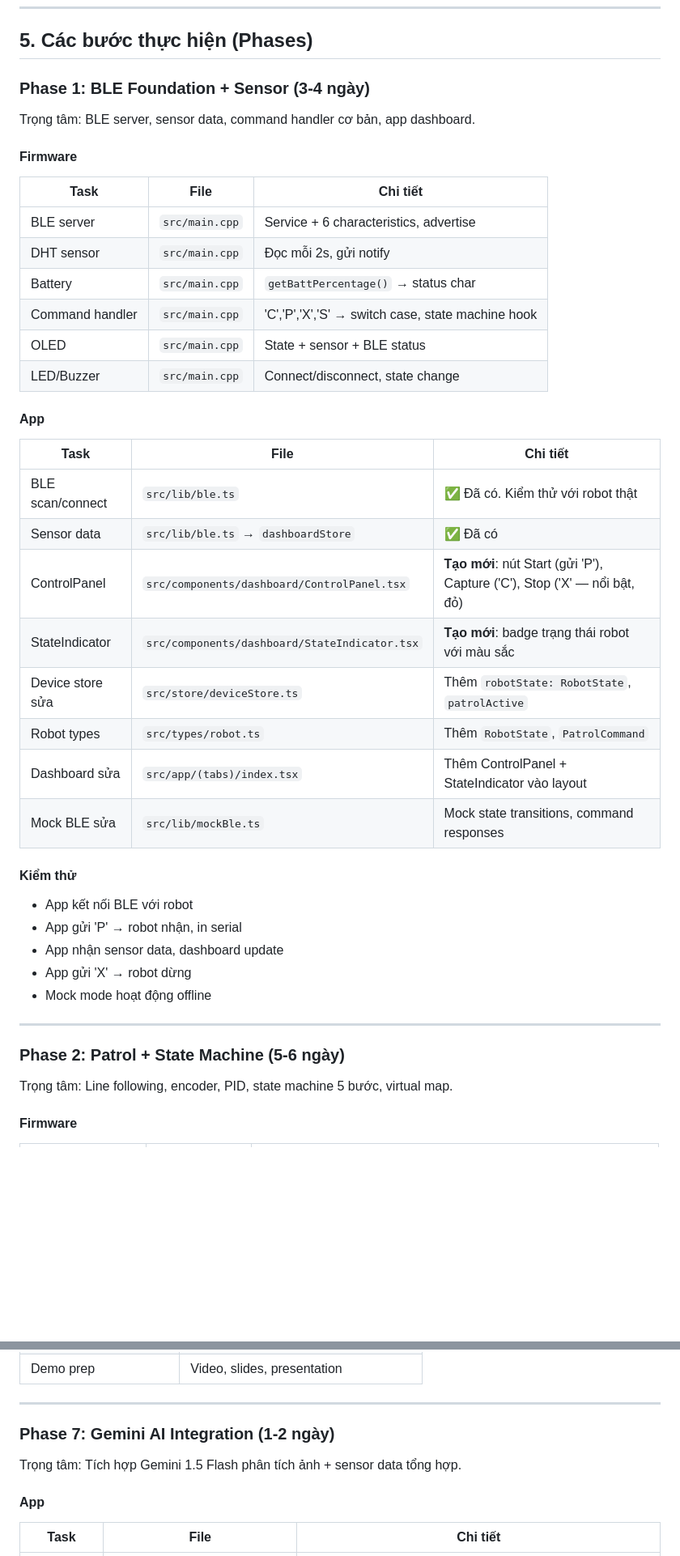
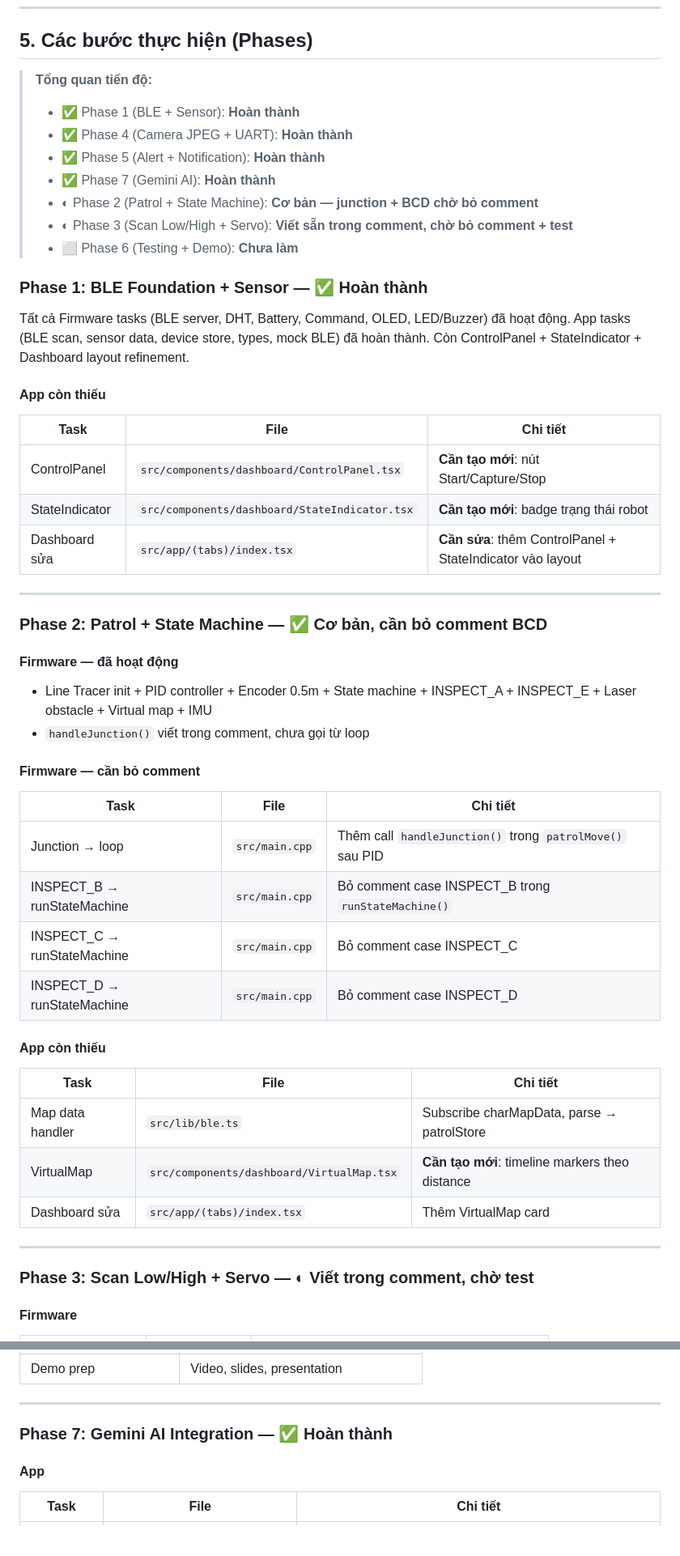
Before and after one commit to thaolinh247/heriguard_b4_full_project, a Markdown page: PLAN.md, 2 parts joined by grey strips. Shown at 81% size. Rendered like a GitHub page; blank space fills up the shorter version.

```diff
--- a/PLAN.md
+++ b/PLAN.md
@@ -240,46 +240,53 @@ Vòng lặp chính (~20-50ms mỗi cycle):
 
 ## 5. Các bước thực hiện (Phases)
 
-### Phase 1: BLE Foundation + Sensor (3-4 ngày)
+> **Tổng quan tiến độ:**
+> - ✅ Phase 1 (BLE + Sensor): **Hoàn thành**
+> - ✅ Phase 4 (Camera JPEG + UART): **Hoàn thành**
+> - ✅ Phase 5 (Alert + Notification): **Hoàn thành**
+> - ✅ Phase 7 (Gemini AI): **Hoàn thành**
+> - ◐ Phase 2 (Patrol + State Machine): **Cơ bản — junction + BCD chờ bỏ comment**
+> - ◐ Phase 3 (Scan Low/High + Servo): **Viết sẵn trong comment, chờ bỏ comment + test**
+> - ⬜ Phase 6 (Testing + Demo): **Chưa làm**
 
-Trọng tâm: BLE server, sensor data, command handler cơ bản, app dashboard.
+### Phase 1: BLE Foundation + Sensor — ✅ **Hoàn thành**
 
-#### Firmware
+Tất cả Firmware tasks (BLE server, DHT, Battery, Command, OLED, LED/Buzzer) đã hoạt động. App tasks (BLE scan, sensor data, device store, types, mock BLE) đã hoàn thành. Còn ControlPanel + StateIndicator + Dashboard layout refinement.
+
+#### App còn thiếu
 
 | Task | File | Chi tiết |
 |------|------|----------|
-| BLE server | `src/main.cpp` | Service + 6 characteristics, advertise |
-| DHT sensor | `src/main.cpp` | Đọc mỗi 2s, gửi notify |
-| Battery | `src/main.cpp` | `getBattPercentage()` → status char |
-| Command handler | `src/main.cpp` | 'C','P','X','S' → switch case, state machine hook |
-| OLED | `src/main.cpp` | State + sensor + BLE status |
-| LED/Buzzer | `src/main.cpp` | Connect/disconnect, state change |
+| ControlPanel | `src/components/dashboard/ControlPanel.tsx` | **Cần tạo mới**: nút Start/Capture/Stop |
+| StateIndicator | `src/components/dashboard/StateIndicator.tsx` | **Cần tạo mới**: badge trạng thái robot |
+| Dashboard sửa | `src/app/(tabs)/index.tsx` | **Cần sửa**: thêm ControlPanel + StateIndicator vào layout |
 
-#### App
+---
+
+### Phase 2: Patrol + State Machine — ✅ **Cơ bản, cần bỏ comment BCD**
+
+#### Firmware — đã hoạt động
+- Line Tracer init + PID controller + Encoder 0.5m + State machine + INSPECT_A + INSPECT_E + Laser obstacle + Virtual map + IMU
+- `handleJunction()` viết trong comment, chưa gọi từ loop
+
+#### Firmware — cần bỏ comment
+| Task | File | Chi tiết |
+|------|------|----------|
+| Junction → loop | `src/main.cpp` | Thêm call `handleJunction()` trong `patrolMove()` sau PID |
+| INSPECT_B → runStateMachine | `src/main.cpp` | Bỏ comment case INSPECT_B trong `runStateMachine()` |
+| INSPECT_C → runStateMachine | `src/main.cpp` | Bỏ comment case INSPECT_C |
+| INSPECT_D → runStateMachine | `src/main.cpp` | Bỏ comment case INSPECT_D |
+
+#### App còn thiếu
 
 | Task | File | Chi tiết |
 |------|------|----------|
-| BLE scan/connect | `src/lib/ble.ts` | ✅ Đã có. Kiểm thử với robot thật |
-| Sensor data | `src/lib/ble.ts` → `dashboardStore` | ✅ Đã có |
-| ControlPanel | `src/components/dashboard/ControlPanel.tsx` | **Tạo mới**: nút Start (gửi 'P'), Capture ('C'), Stop ('X' — nổi bật, đỏ) |
-| StateIndicator | `src/components/dashboard/StateIndicator.tsx` | **Tạo mới**: badge trạng thái robot với màu sắc |
-| Device store sửa | `src/store/deviceStore.ts` | Thêm `robotState: RobotState`, `patrolActive` |
-| Robot types | `src/types/robot.ts` | Thêm `RobotState`, `PatrolCommand` |
-| Dashboard sửa | `src/app/(tabs)/index.tsx` | Thêm ControlPanel + StateIndicator vào layout |
-| Mock BLE sửa | `src/lib/mockBle.ts` | Mock state transitions, command responses |
-
-#### Kiểm thử
-
-- App kết nối BLE với robot
-- App gửi 'P' → robot nhận, in serial
-- App nhận sensor data, dashboard update
-- App gửi 'X' → robot dừng
-- Mock mode hoạt động offline
+| Map data handler | `src/lib/ble.ts` | Subscribe charMapData, parse → patrolStore |
+| VirtualMap | `src/components/dashboard/VirtualMap.tsx` | **Cần tạo mới**: timeline markers theo distance |
+| Dashboard sửa | `src/app/(tabs)/index.tsx` | Thêm VirtualMap card |
 
 ---
 
-### Phase 2: Patrol + State Machine (5-6 ngày)
-
-Trọng tâm: Line following, encoder, PID, state machine 5 bước, virtual map.
+### Phase 3: Scan Low/High + Servo — ◐ **Viết trong comment, chờ test**
 
 #### Firmware
@@ -420,9 +343,7 @@ Trọng tâm: M-Vision Cam UART, JPEG chunk, BLE notify.
 
 ---
 
-### Phase 7: Gemini AI Integration (1-2 ngày)
-
-Trọng tâm: Tích hợp Gemini 1.5 Flash phân tích ảnh + sensor data tổng hợp.
+### Phase 7: Gemini AI Integration — ✅ **Hoàn thành**
 
 #### App
 
```
Also changed, not shown: other parts of PLAN.md (+75 -168 lines), TONG-HOP-DU-AN.md (added, +408 -0 lines).
